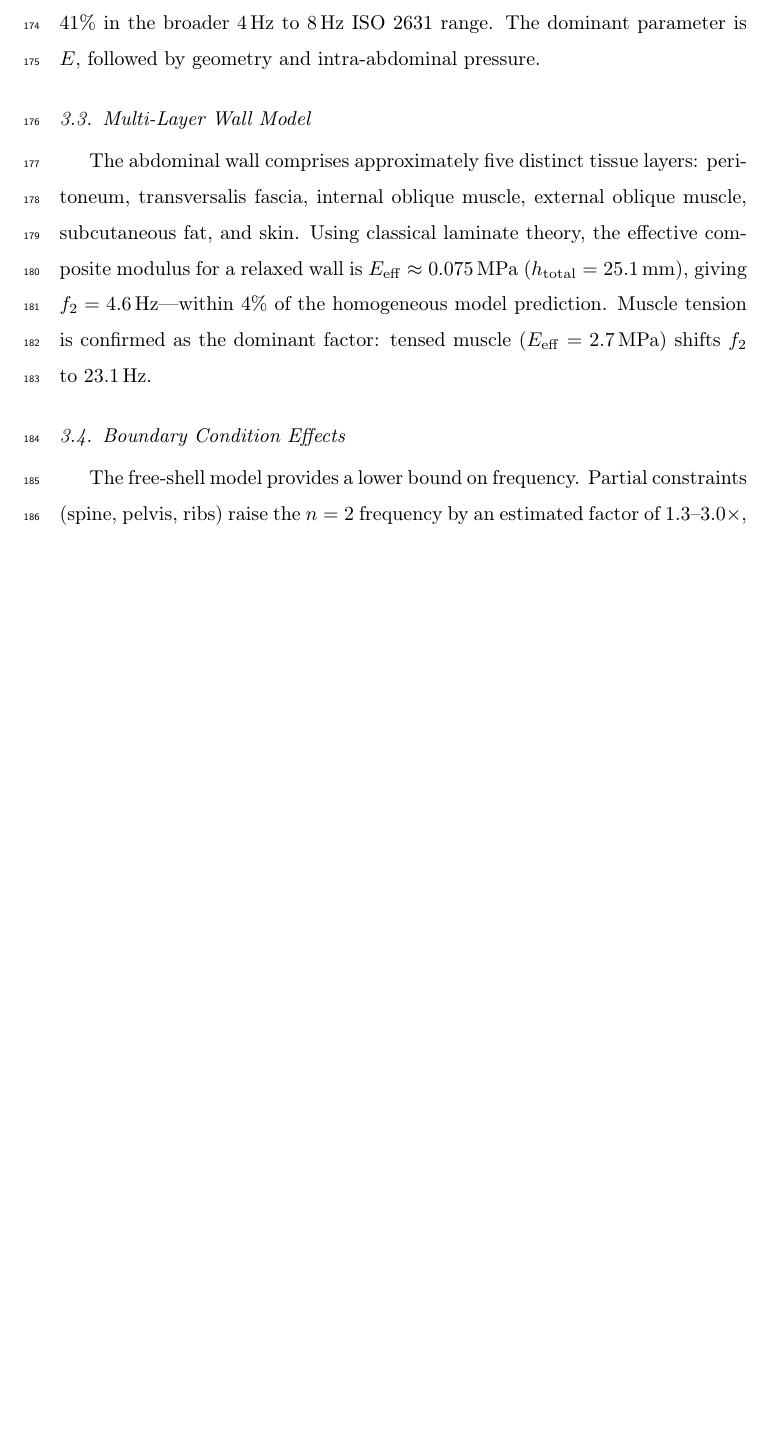
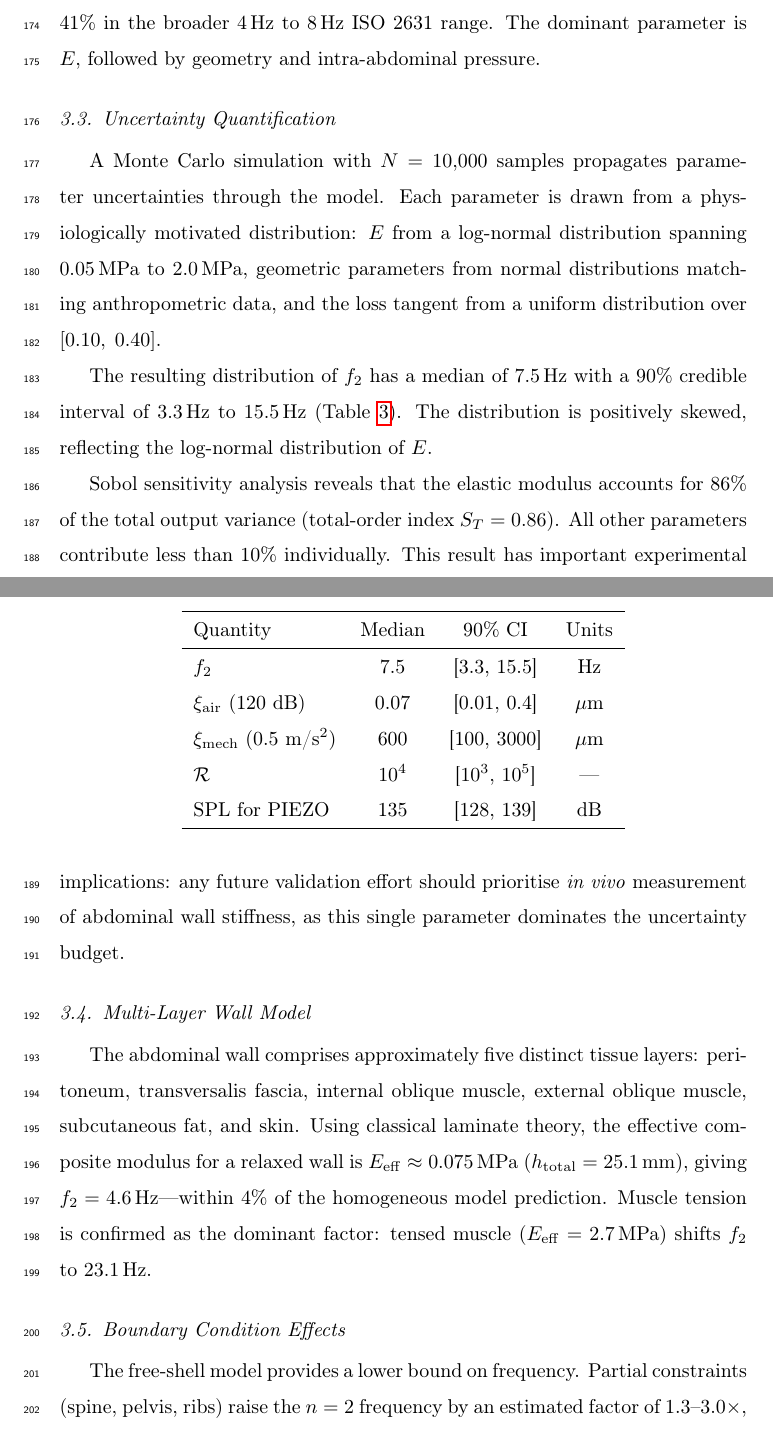
Before and after one commit to JonathanMace/brownnote, a LaTeX paper (paper/main.tex, which reads paper/sections/results.tex): part of page 10 of 23 before the commit and two parts of pages 10 and 11 of 24 after it, the two joined at a grey line, cut so that both start at the same text, the shorter picture padded with empty space. Compiled offline with pdfLaTeX.

Commit message:
[paper] Integrate UQ results + expanded discussion into JSV draft
- Added UQ subsection: MC N=10k, f2=7.5±4.2 Hz, E dominates (S_T=0.86)
- Table of MC results with 90% credible intervals
- Discussion expanded to 345 lines with 5 subsections
- New: alternative coupling pathways, clinical relevance, detailed limitations
- Compiled to 24 pages in JSV review format
- Preserved timestamped PDFs

Co-authored-by: Copilot <223556219+Copilot@users.noreply.github.com>

```diff
--- a/paper/sections/results.tex
+++ b/paper/sections/results.tex
@@ -39,6 +39,44 @@ reveals that 37\% of configurations place the $n=2$ mode in the
 ISO~2631 range.  The dominant parameter is $E$, followed by geometry and
 intra-abdominal pressure.
 
+\subsection{Uncertainty Quantification}
+
+A Monte Carlo simulation with $N = 10{,}000$ samples propagates parameter
+uncertainties through the model.  Each parameter is drawn from a
+physiologically motivated distribution: $E$ from a log-normal distribution
+spanning \SIrange{0.05}{2.0}{\mega\pascal}, geometric parameters from normal
+distributions matching anthropometric data, and the loss tangent from a
+uniform distribution over $[0.10,\; 0.40]$.
+
+The resulting distribution of $f_2$ has a median of \SI{7.5}{\hertz} with a
+90\% credible interval of \SIrange{3.3}{15.5}{\hertz}
+(Table~\ref{tab:uq_summary}).  The distribution is positively skewed,
+reflecting the log-normal distribution of $E$.
+
+\begin{table}[htbp]
+  \centering
+  \caption{Monte Carlo uncertainty quantification results ($N = 10{,}000$).}
+  \label{tab:uq_summary}
+  \begin{tabular}{lccc}
+    \hline
+    Quantity & Median & 90\% CI & Units \\
+    \hline
+    $f_2$ & 7.5 & [3.3, 15.5] & Hz \\
+    $\xi_\mathrm{air}$ (120 dB) & 0.07 & [0.01, 0.4] & $\mu$m \\
+    $\xi_\mathrm{mech}$ (0.5 m/s$^2$) & 600 & [100, 3000] & $\mu$m \\
+    $\mathcal{R}$ & $10^4$ & [$10^3$, $10^5$] & --- \\
+    SPL for PIEZO & 135 & [128, 139] & dB \\
+    \hline
+  \end{tabular}
+\end{table}
+
+Sobol sensitivity analysis reveals that the elastic modulus accounts for
+86\% of the total output variance (total-order index $S_T = 0.86$).
+All other parameters contribute less than 10\% individually.  This result
+has important experimental implications: any future validation effort should
+prioritise \emph{in vivo} measurement of abdominal wall stiffness, as this
+single parameter dominates the uncertainty budget.
+
 \subsection{Multi-Layer Wall Model}
 
 The abdominal wall comprises approximately five distinct tissue layers:
```
Also changed, not shown: paper/drafts/draft_2026-03-26_2214_with-uq.pdf (added), paper/drafts/draft_2026-03-26_2215_expanded-discussion.pdf (added), 1 other file.
